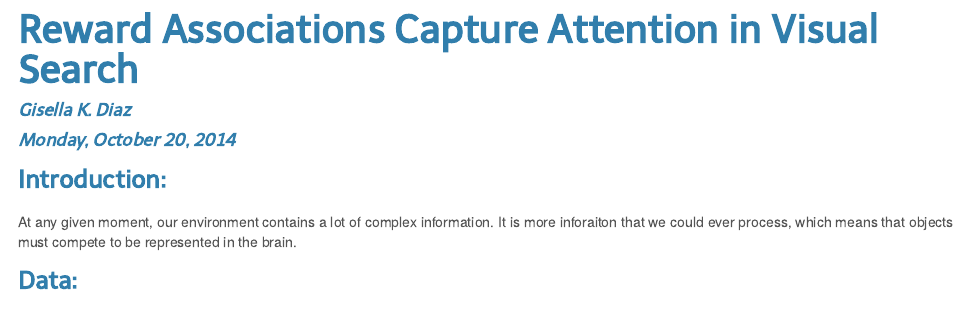
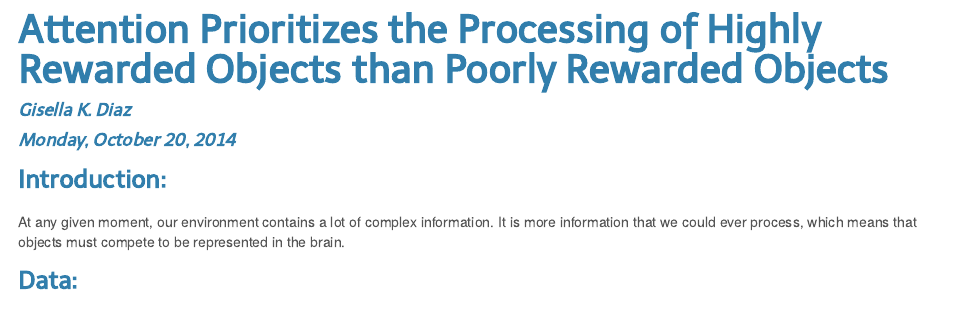
Before and after one commit to nishantsbi/Data-Analysis-and-Statistical-Inference, an R Markdown document (dasi_project_template.Rmd): the page in a window 1100 px wide, from its top. The pictures show the output file dasi_project_template.html that the author committed with the source, opened offline.

Commit message:
Dataset for Project
Compiled a file containing reward training data for 12 participants
(1-11, 99). Changed title for project.

```diff
--- a/dasi_project_template.Rmd
+++ b/dasi_project_template.Rmd
@@ -1,5 +1,5 @@
 ---
-title: "Reward Associations Capture Attention in Visual Search"
+title: "Attention Prioritizes the Processing of Highly Rewarded Objects than Poorly Rewarded Objects"
 author: "Gisella K. Diaz"
 date: "Monday, October 20, 2014"
 output:
@@ -18,7 +18,7 @@ output:
 
 ### Introduction:
 
-At any given moment, our environment contains a lot of complex information. It is more inforaiton that we could ever process, which means that objects must compete to be represented in the brain.
+At any given moment, our environment contains a lot of complex information. It is more information that we could ever process, which means that objects must compete to be represented in the brain.
 
 
 ### Data:
```
Also changed, not shown: CompiledDataRewardTraining.xlsx (added), dasi_project_template.html, dasi_project_template.Rmd (2 more changed lines).
